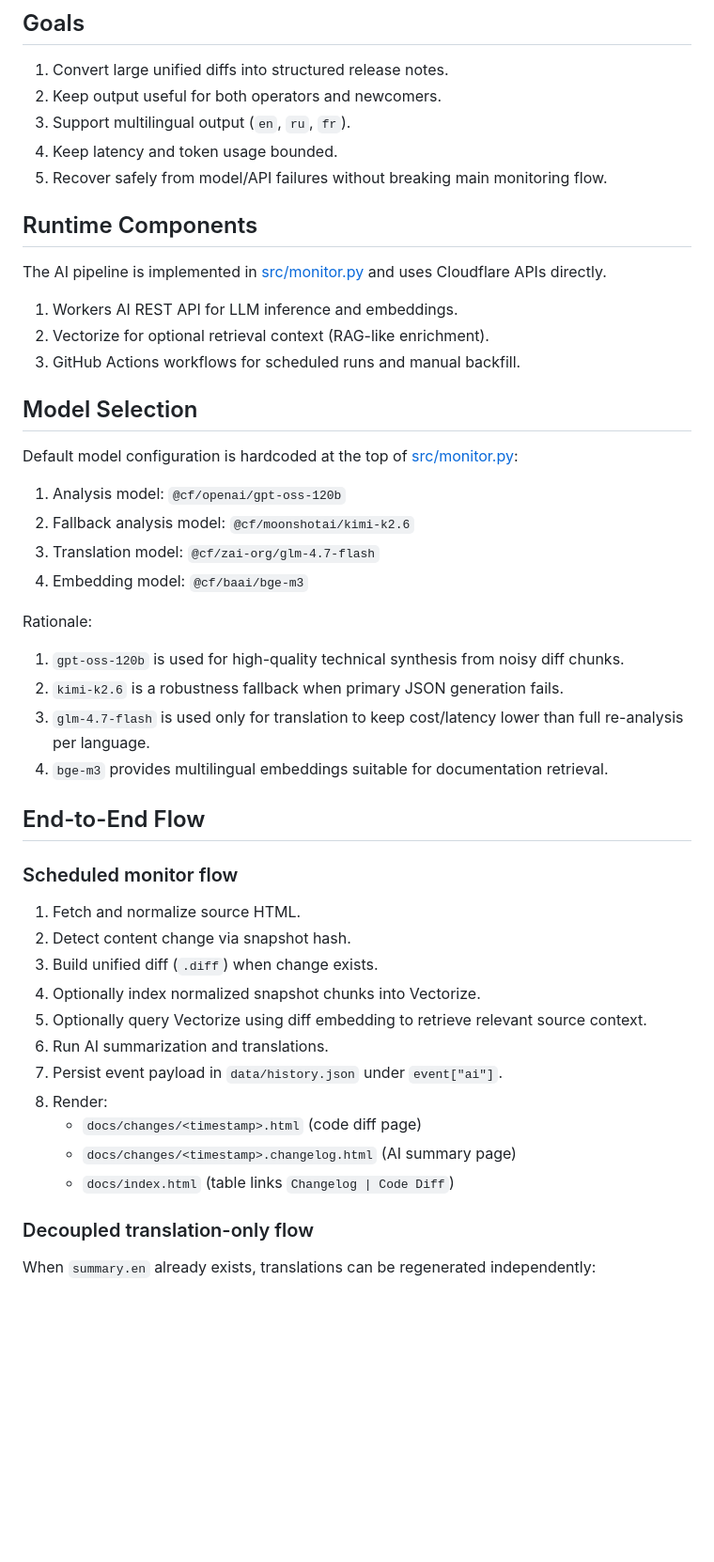
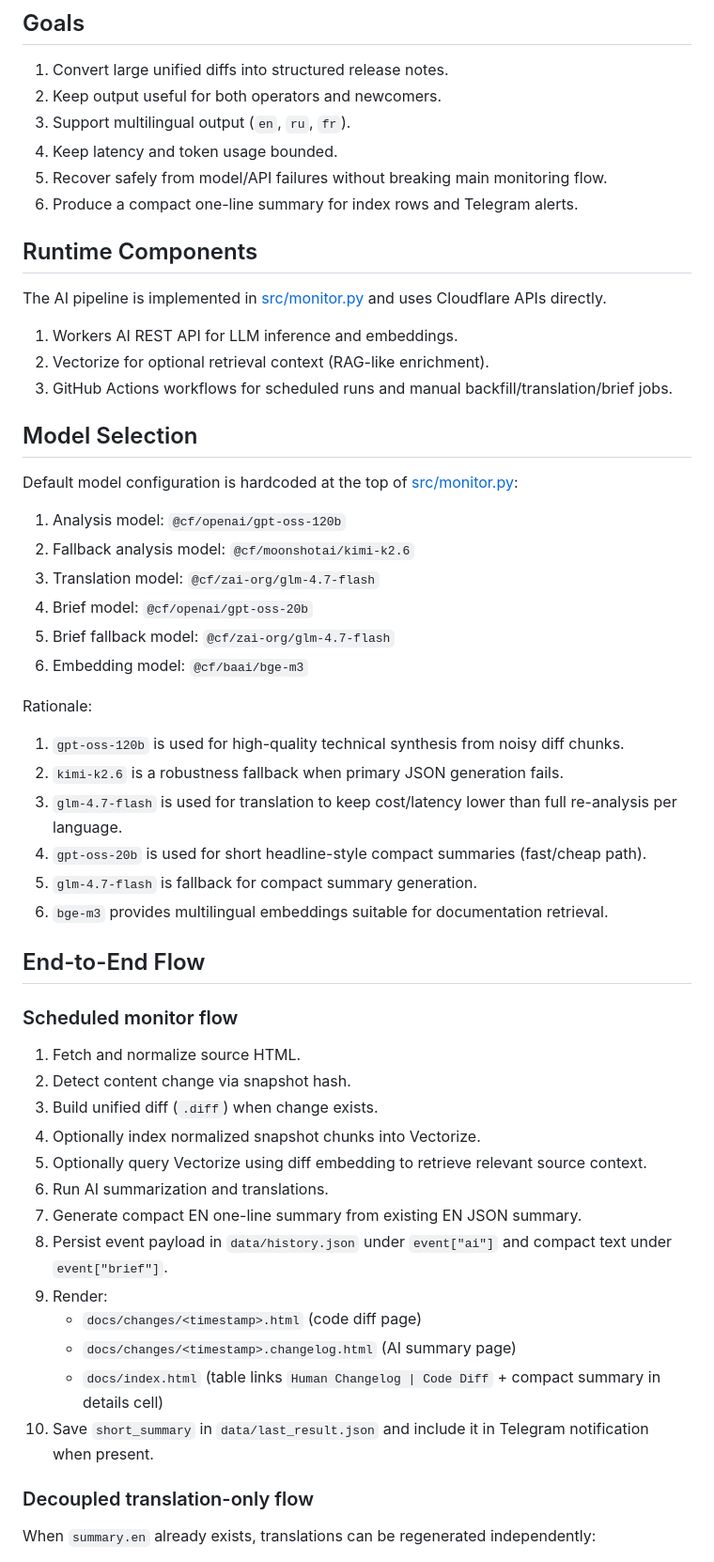
Before and after one commit to GoXLd/doxmox, a Markdown page: docs/AI_PIPELINE.md, the part around one of its changes. Shown at 94% size. GitHub-like rendering; blank space fills up the shorter version.

```diff
--- a/docs/AI_PIPELINE.md
+++ b/docs/AI_PIPELINE.md
@@ -9,6 +9,7 @@ This document explains how AI changelog generation works in this repository, why
 3. Support multilingual output (`en`, `ru`, `fr`).
 4. Keep latency and token usage bounded.
 5. Recover safely from model/API failures without breaking main monitoring flow.
+6. Produce a compact one-line summary for index rows and Telegram alerts.
 
 ## Runtime Components
 
@@ -16,7 +17,7 @@ The AI pipeline is implemented in [src/monitor.py](/Users/goxld/doxmox/doxmox/sr
 
 1. Workers AI REST API for LLM inference and embeddings.
 2. Vectorize for optional retrieval context (RAG-like enrichment).
-3. GitHub Actions workflows for scheduled runs and manual backfill.
+3. GitHub Actions workflows for scheduled runs and manual backfill/translation/brief jobs.
 
 ## Model Selection
 
@@ -25,14 +26,18 @@ Default model configuration is hardcoded at the top of [src/monitor.py](/Users/g
 1. Analysis model: `@cf/openai/gpt-oss-120b`
 2. Fallback analysis model: `@cf/moonshotai/kimi-k2.6`
 3. Translation model: `@cf/zai-org/glm-4.7-flash`
-4. Embedding model: `@cf/baai/bge-m3`
+4. Brief model: `@cf/openai/gpt-oss-20b`
+5. Brief fallback model: `@cf/zai-org/glm-4.7-flash`
+6. Embedding model: `@cf/baai/bge-m3`
 
 Rationale:
 
 1. `gpt-oss-120b` is used for high-quality technical synthesis from noisy diff chunks.
 2. `kimi-k2.6` is a robustness fallback when primary JSON generation fails.
-3. `glm-4.7-flash` is used only for translation to keep cost/latency lower than full re-analysis per language.
-4. `bge-m3` provides multilingual embeddings suitable for documentation retrieval.
+3. `glm-4.7-flash` is used for translation to keep cost/latency lower than full re-analysis per language.
+4. `gpt-oss-20b` is used for short headline-style compact summaries (fast/cheap path).
+5. `glm-4.7-flash` is fallback for compact summary generation.
+6. `bge-m3` provides multilingual embeddings suitable for documentation retrieval.
 
 ## End-to-End Flow
 
@@ -44,11 +49,13 @@ Rationale:
 4. Optionally index normalized snapshot chunks into Vectorize.
 5. Optionally query Vectorize using diff embedding to retrieve relevant source context.
 6. Run AI summarization and translations.
-7. Persist event payload in `data/history.json` under `event["ai"]`.
-8. Render:
+7. Generate compact EN one-line summary from existing EN JSON summary.
+8. Persist event payload in `data/history.json` under `event["ai"]` and compact text under `event["brief"]`.
+9. Render:
    - `docs/changes/<timestamp>.html` (code diff page)
    - `docs/changes/<timestamp>.changelog.html` (AI summary page)
-   - `docs/index.html` (table links `Changelog | Code Diff`)
+   - `docs/index.html` (table links `Human Changelog | Code Diff` + compact summary in details cell)
+10. Save `short_summary` in `data/last_result.json` and include it in Telegram notification when present.
 
 ### Decoupled translation-only flow
 
```
Also changed, not shown: other parts of docs/AI_PIPELINE.md (+54 -16 lines).
